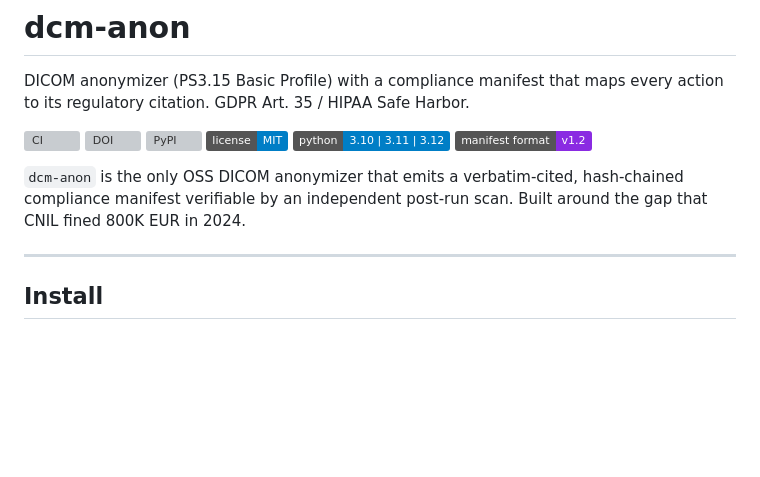
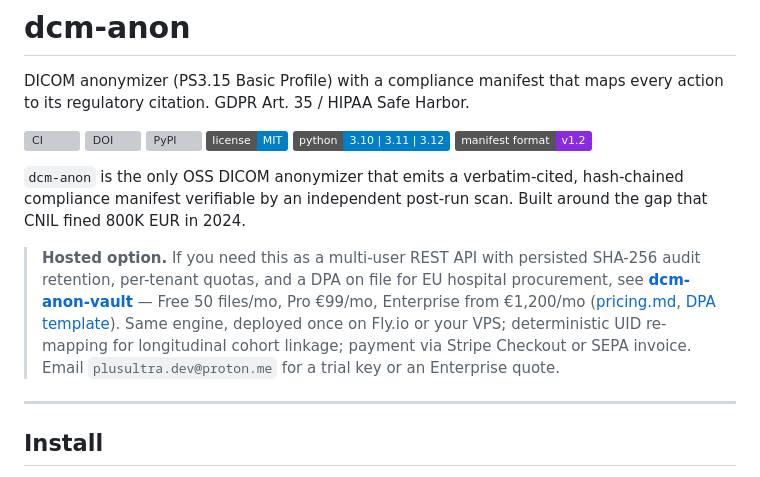
Before and after one commit to Ces107/dcm-anon, a Markdown page: README.md, the part around the change. Drawn GitHub-style; badges without logos; blank space fills up the shorter version; grey boxes are pictures that could not be loaded.

Commit message:
docs(README): add hosted-option CTA pointing to dcm-anon-vault
Adds a 4-line CTA block above-fold linking to the hosted version
(dcm-anon-vault) with concrete tier pricing (Free / €99 / €1,200+),
links to pricing.md and the DPA template, and the trial-request
email. Targets the 78 weekly PyPI downloaders who currently see no
upgrade path from this free CLI.

```diff
--- a/README.md
+++ b/README.md
@@ -10,6 +10,8 @@ DICOM anonymizer (PS3.15 Basic Profile) with a compliance manifest that maps eve
 [![Manifest format](https://img.shields.io/badge/manifest_format-v1.2-blueviolet)](dcm_anon/manifest.py)
 
 `dcm-anon` is the only OSS DICOM anonymizer that emits a verbatim-cited, hash-chained compliance manifest verifiable by an independent post-run scan. Built around the gap that CNIL fined 800K EUR in 2024.
+
+> **Hosted option.** If you need this as a multi-user REST API with persisted SHA-256 audit retention, per-tenant quotas, and a DPA on file for EU hospital procurement, see [**dcm-anon-vault**](https://github.com/Ces107/dcm-anon-vault) — Free 50 files/mo, Pro €99/mo, Enterprise from €1,200/mo ([pricing.md](https://github.com/Ces107/dcm-anon-vault/blob/main/pricing.md), [DPA template](https://github.com/Ces107/dcm-anon-vault/blob/main/legal/dpa-template.md)). Same engine, deployed once on Fly.io or your VPS; deterministic UID re-mapping for longitudinal cohort linkage; payment via Stripe Checkout or SEPA invoice. Email `plusultra.dev@proton.me` for a trial key or an Enterprise quote.
 
 ---
 
```
